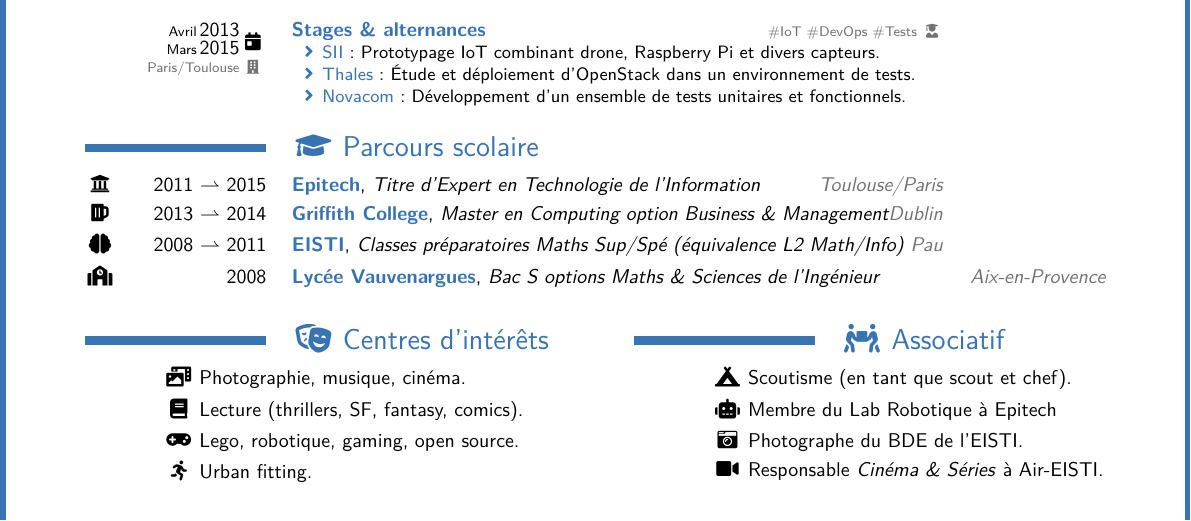
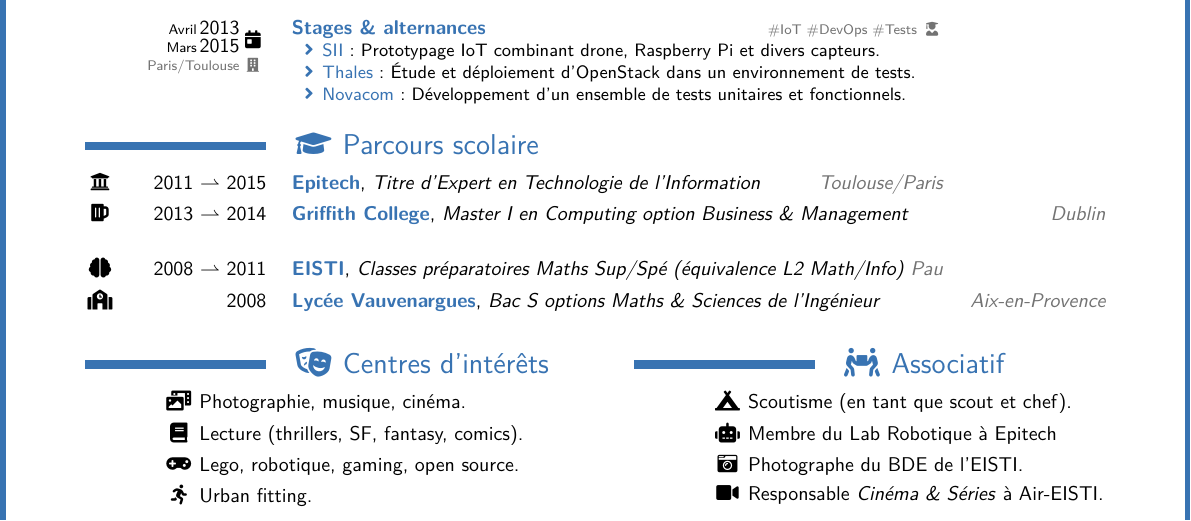
Before and after one commit to brtrndb/cv, a LaTeX CV (BertrandBoyer.tex): part of page 2 of 2, cut so that both start at the same text. Compiled offline with LuaLaTeX.

Commit message:
Update school description

```diff
--- a/BertrandBoyer.tex
+++ b/BertrandBoyer.tex
@@ -184,7 +184,7 @@
   \cvsection{\faGraduationCap}{Parcours scolaire}
 
   \educationEntry{\Epitech}{2011}{2015}{\faUniversity}{Titre d'Expert en Technologie de l'Information}{Toulouse/Paris}
-  \educationEntry{\Griffith}{2013}{2014}{\faBeer}{Master en Computing option Business \& Management}{Dublin}
+  \educationEntry{\Griffith}{2013}{2014}{\faBeer}{Master I en Computing option Business \& Management}{Dublin}
   \educationEntry{\EISTI}{2008}{2011}{\faBrain}{Classes préparatoires Maths Sup/Spé (équivalence L2 Math/Info)}{Pau}
   \educationEntry{\Vauvenargues}{}{2008}{\faSchool}{Bac S options Maths \& Sciences de l'Ingénieur}{Aix-en-Provence}
 
```
